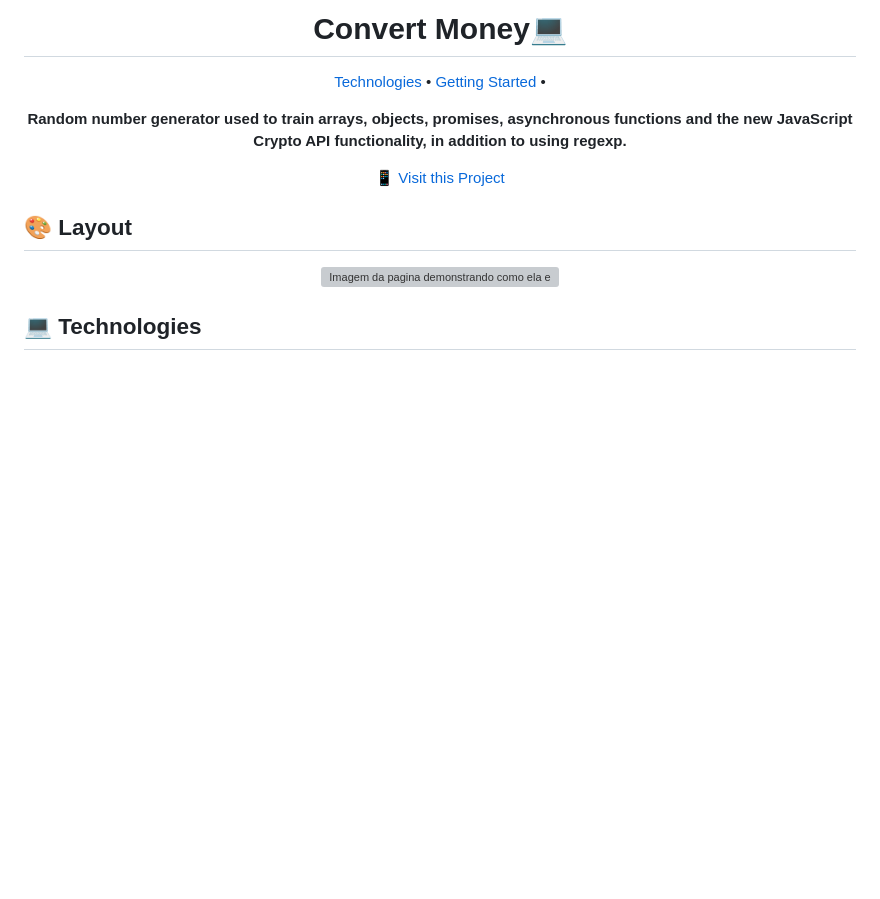
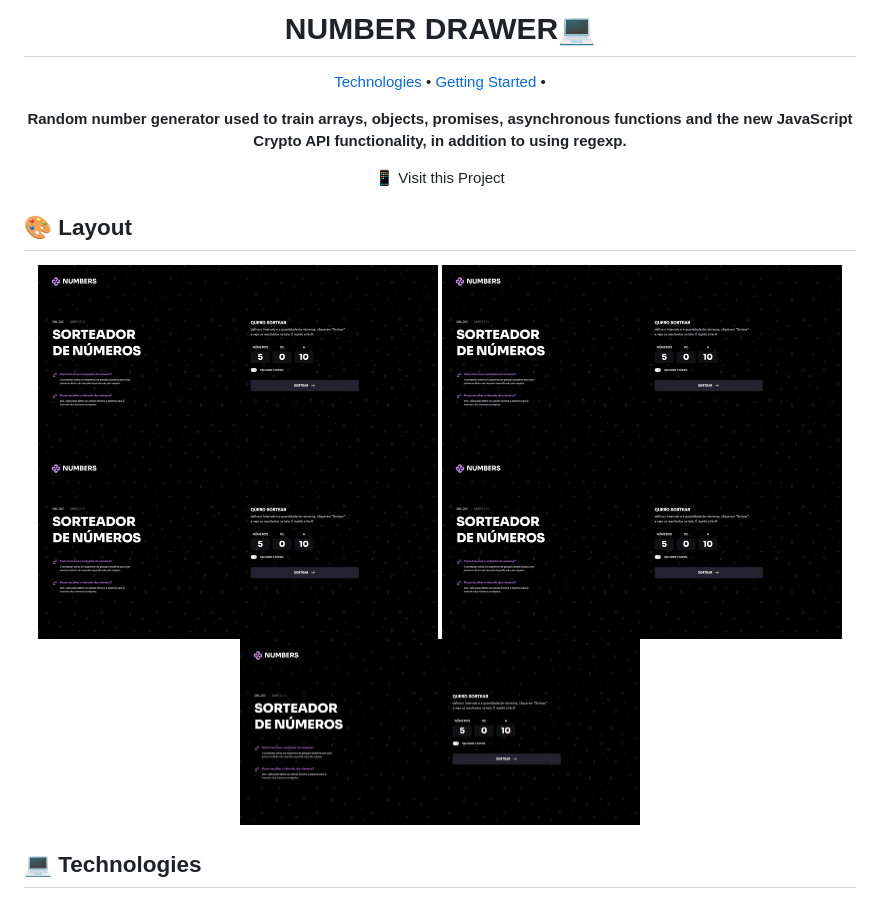
Before and after one commit to ThalesFortes/NumberDrawing, a Markdown page: readme.md, the part around the change printed below. Rendered like a GitHub page; pictures changed too: assets/printsReadme/homePageDesktop.png (added); blank space fills up the shorter version; grey boxes are pictures that could not be loaded.

Commit message:
Ajustando readme

```diff
--- a/readme.md
+++ b/readme.md
@@ -1,4 +1,4 @@
-<h1 align="center" style="font-weight: bold;">Convert Money💻</h1>
+<h1 align="center" style="font-weight: bold;">NUMBER DRAWER💻</h1>
 
 <p align="center">
  <a href="#tech">Technologies</a> •
@@ -18,7 +18,11 @@
 <h2 id="layout">🎨 Layout</h2>
 
 <p align="center">
-      <img src="./assets/image.png" alt="Imagem da pagina demonstrando como ela e" width="400px" height=300px">
+      <img src="./assets/printsReadme/homePageDesktop.png" alt="Imagem da pagina demonstrando como ela e" width="400px" height=300px">
+      <img src="./assets/printsReadme/homePageDesktop.png" alt="Imagem da pagina demonstrando como ela e" width="400px" height=300px">
+      <img src="./assets/printsReadme/homePageDesktop.png" alt="Imagem da pagina demonstrando como ela e" width="400px" height=300px">
+      <img src="./assets/printsReadme/homePageDesktop.png" alt="Imagem da pagina demonstrando como ela e" width="400px" height=300px">
+      <img src="./assets/printsReadme/homePageDesktop.png" alt="Imagem da pagina demonstrando como ela e" width="400px" height=300px">
 </p>
 
 <h2 id="tech">💻 Technologies</h2>
```
Also changed, not shown: other parts of readme.md (+1 -1 lines), assets/printsReadme/homePageMobile0.png (added), assets/printsReadme/homePageMobile1.png (added), assets/printsReadme/resultPageDesktop.png (added), assets/printsReadme/resultPageMobile0.png (added), assets/printsReadme/resultPageMobile1.png (added).
